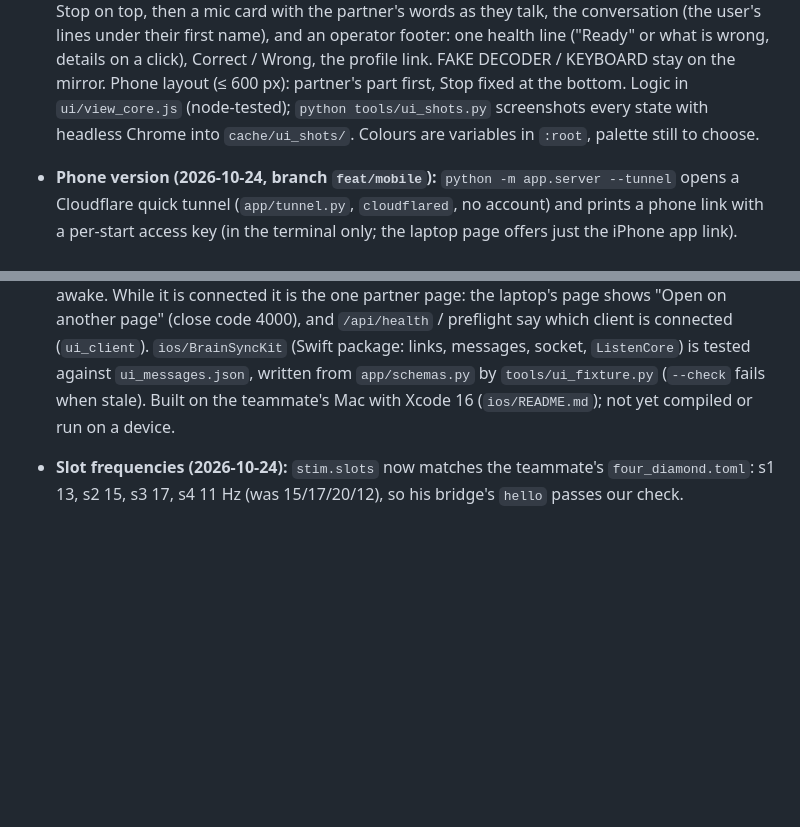
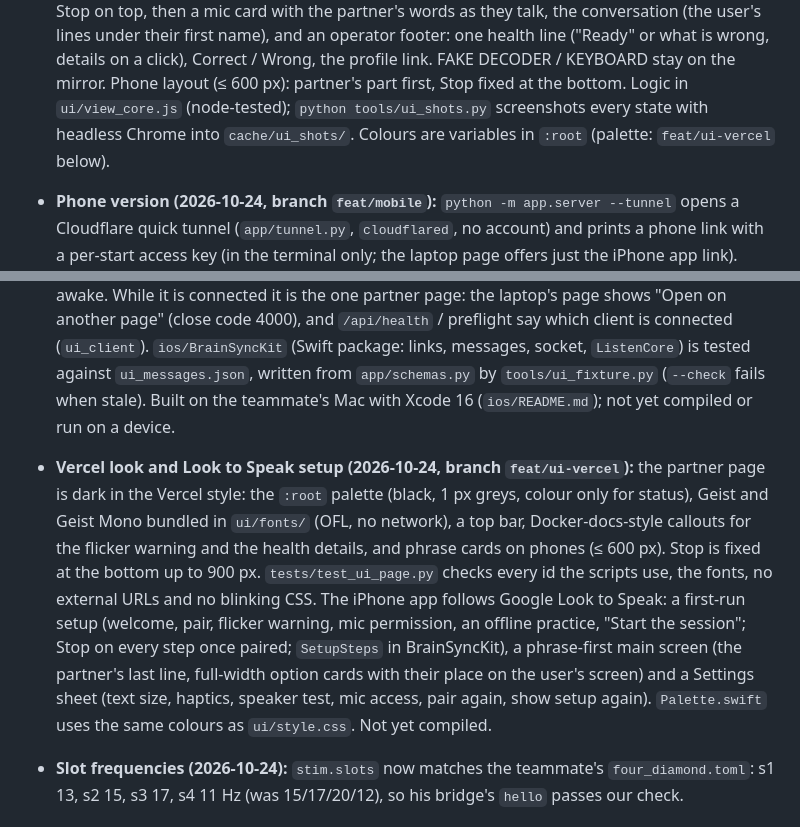
Before and after one commit to 1thing2say/BrainSync, a Markdown page: PLAN.md, 2 parts joined by grey strips. Drawn GitHub-style; blank space fills up the shorter version.

Commit message:
PLAN, DEMO: the Vercel look and the iPhone app's setup
Co-Authored-By: Claude Opus 5.5 <noreply@anthropic.com>

```diff
--- a/PLAN.md
+++ b/PLAN.md
@@ -130,8 +130,8 @@ pull requests.
   ("Ready" or what is wrong, details on a click), Correct / Wrong, the profile link. FAKE DECODER /
   KEYBOARD stay on the mirror. Phone layout (≤ 600 px): partner's part first, Stop fixed at the
   bottom. Logic in `ui/view_core.js` (node-tested); `python tools/ui_shots.py` screenshots every
-  state with headless Chrome into `cache/ui_shots/`. Colours are variables in `:root`, palette
-  still to choose.
+  state with headless Chrome into `cache/ui_shots/`. Colours are variables in `:root` (palette:
+  `feat/ui-vercel` below).
 
 - **Phone version (2026-10-24, branch `feat/mobile`):** `python -m app.server --tunnel` opens a
   Cloudflare quick tunnel (`app/tunnel.py`, `cloudflared`, no account) and prints a phone link
@@ -156,6 +156,18 @@ pull requests.
   `ListenCore`) is tested against `ui_messages.json`, written from `app/schemas.py` by
   `tools/ui_fixture.py` (`--check` fails when stale). Built on the teammate's Mac with Xcode 16
   (`ios/README.md`); not yet compiled or run on a device.
+- **Vercel look and Look to Speak setup (2026-10-24, branch `feat/ui-vercel`):** the partner page
+  is dark in the Vercel style: the `:root` palette (black, 1 px greys, colour only for status),
+  Geist and Geist Mono bundled in `ui/fonts/` (OFL, no network), a top bar, Docker-docs-style
+  callouts for the flicker warning and the health details, and phrase cards on phones (≤ 600 px).
+  Stop is fixed at the bottom up to 900 px. `tests/test_ui_page.py` checks every id the scripts
+  use, the fonts, no external URLs and no blinking CSS. The iPhone app follows Google Look to
+  Speak: a first-run setup (welcome, pair, flicker warning, mic permission, an offline practice,
+  "Start the session"; Stop on every step once paired; `SetupSteps` in BrainSyncKit), a
+  phrase-first main screen (the partner's last line, full-width option cards with their place on
+  the user's screen) and a Settings sheet (text size, haptics, speaker test, mic access, pair
+  again, show setup again). `Palette.swift` uses the same colours as `ui/style.css`. Not yet
+  compiled.
 - **Slot frequencies (2026-10-24):** `stim.slots` now matches the teammate's `four_diamond.toml`:
   s1 13, s2 15, s3 17, s4 11 Hz (was 15/17/20/12), so his bridge's `hello` passes our check.
 
```
Also changed, not shown: docs/DEMO.md (+6 -2 lines).
